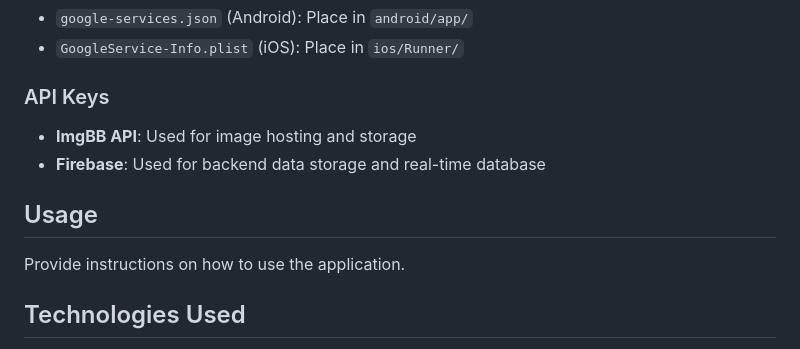
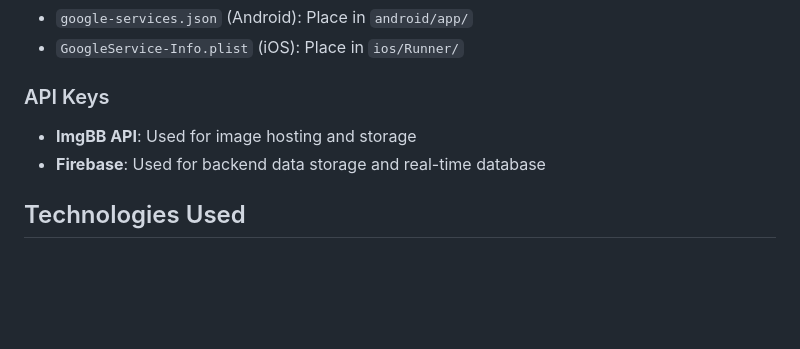
Before and after one commit to Ndkorr/in-bento-cake-kiosk, a Markdown page: README.md, the part around the change. Drawn GitHub-style; blank space fills up the shorter version.

```diff
--- a/README.md
+++ b/README.md
@@ -151,11 +151,6 @@ lib/
 - **ImgBB API**: Used for image hosting and storage
 - **Firebase**: Used for backend data storage and real-time database
 
-## Usage
-
-Provide instructions on how to use the application.
-
-
 ## Technologies Used
 
 - Flutter SDK (3.1.0+)
```
